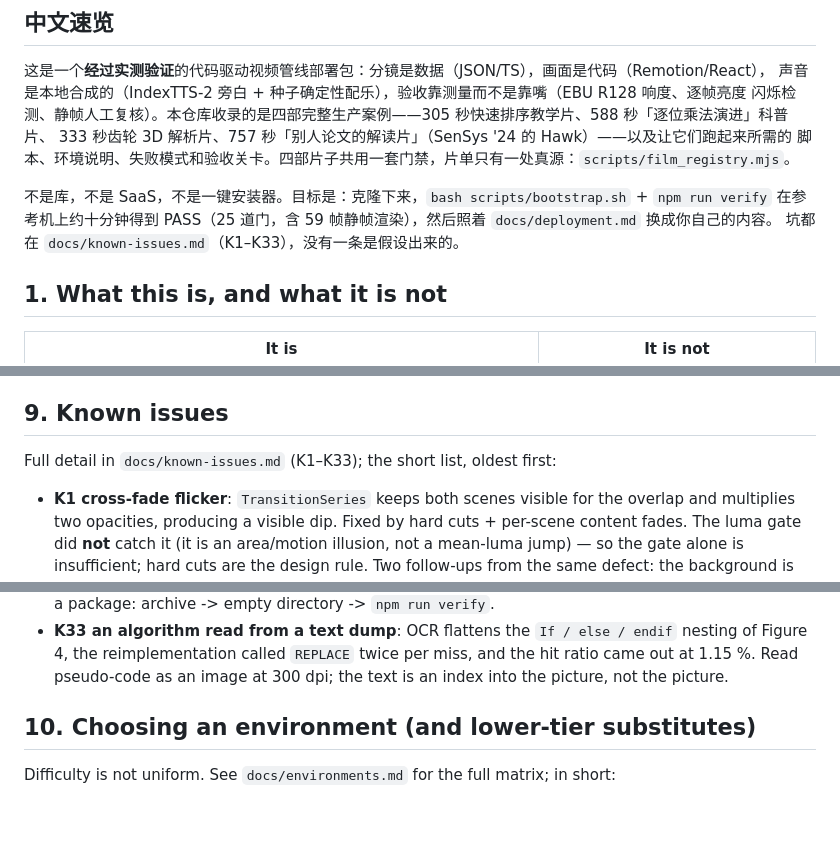
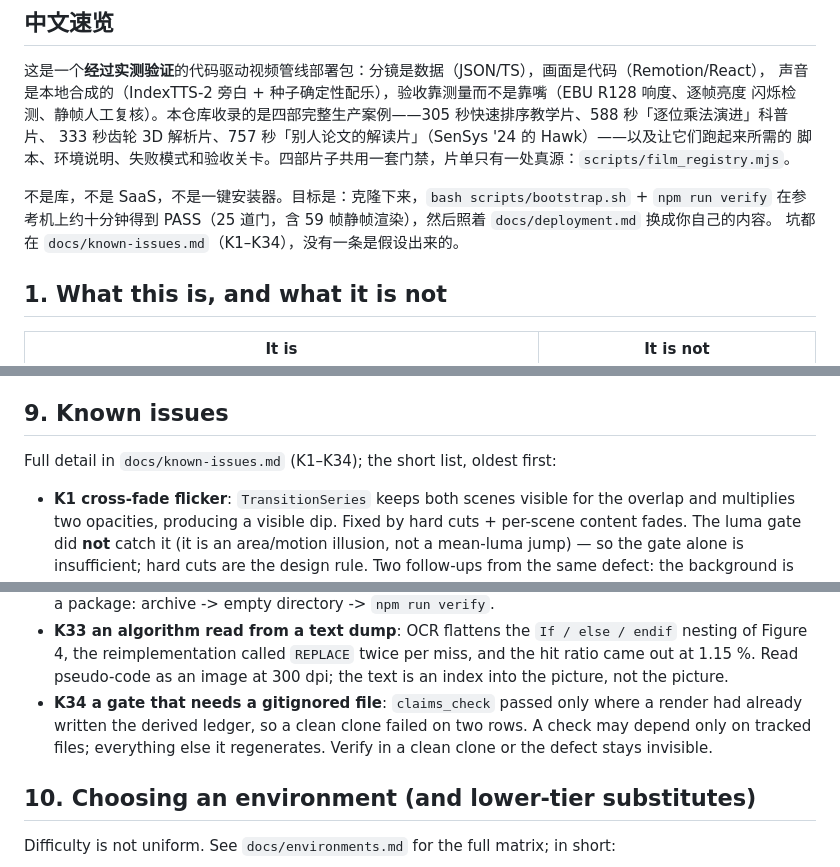
Before and after one commit to Xian-debu/video-pipeline-blueprint, a Markdown page: README.md, 3 parts joined by grey strips. Drawn GitHub-style; blank space fills up the shorter version.

Commit message:
docs: index K34 and say it in the short list

```diff
--- a/README.md
+++ b/README.md
@@ -26,7 +26,7 @@ integrated loudness -15.1 LUFS, true peak -1.8 dBTP, 41 narration lines.
 
 不是库，不是 SaaS，不是一键安装器。目标是：克隆下来，`bash scripts/bootstrap.sh` +
 `npm run verify` 在参考机上约十分钟得到 PASS（25 道门，含 59 帧静帧渲染），然后照着 `docs/deployment.md` 换成你自己的内容。
-坑都在 `docs/known-issues.md`（K1–K33），没有一条是假设出来的。
+坑都在 `docs/known-issues.md`（K1–K34），没有一条是假设出来的。
 
 ## 1. What this is, and what it is not
 
@@ -522,7 +522,7 @@ looking at rendered frames. Treat "human reviews stills" as a required stage, no
 
 ## 9. Known issues
 
-Full detail in `docs/known-issues.md` (K1–K33); the short list, oldest first:
+Full detail in `docs/known-issues.md` (K1–K34); the short list, oldest first:
 
 - **K1 cross-fade flicker**: `TransitionSeries` keeps both scenes visible for the overlap and
   multiplies two opacities, producing a visible dip. Fixed by hard cuts + per-scene content fades.
@@ -595,6 +595,9 @@ Full detail in `docs/known-issues.md` (K1–K33); the short list, oldest first:
 - **K33 an algorithm read from a text dump**: OCR flattens the `If / else / endif` nesting of Figure 4,
   the reimplementation called `REPLACE` twice per miss, and the hit ratio came out at 1.15 %. Read
   pseudo-code as an image at 300 dpi; the text is an index into the picture, not the picture.
+- **K34 a gate that needs a gitignored file**: `claims_check` passed only where a render had already
+  written the derived ledger, so a clean clone failed on two rows. A check may depend only on tracked
+  files; everything else it regenerates. Verify in a clean clone or the defect stays invisible.
 
 ## 10. Choosing an environment (and lower-tier substitutes)
 
```
